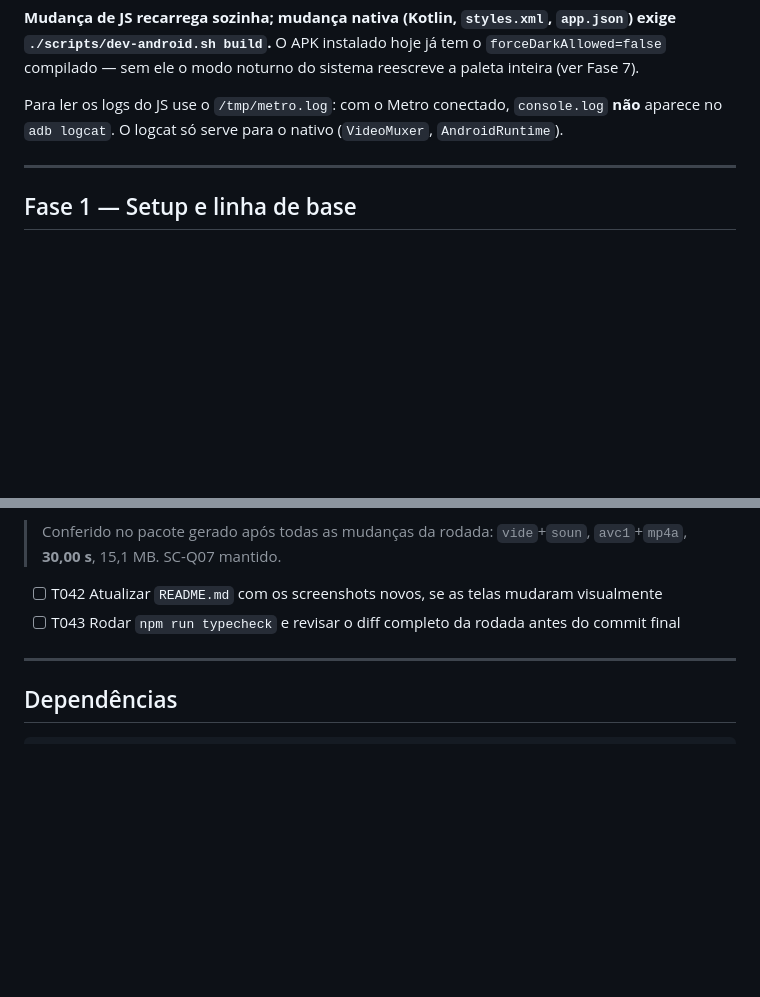
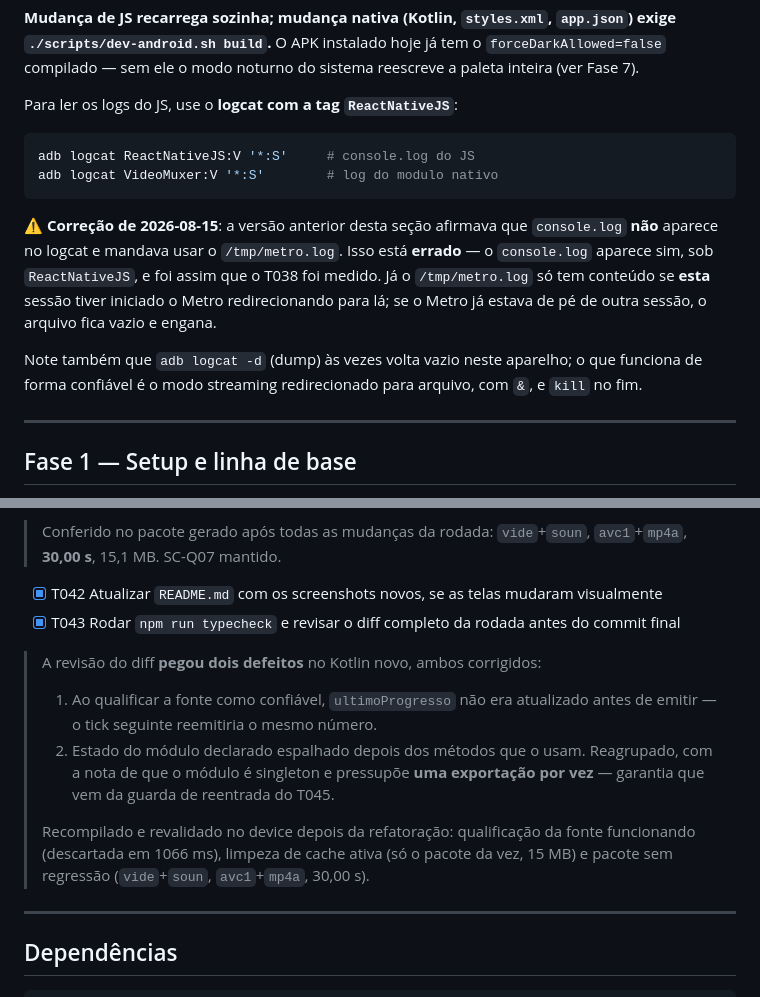
Before and after one commit to SAVAC-Challenge-FIAP/synesthesia-app, a Markdown page: specs/002-qa-lapidacao-v1/tasks.md, 2 parts joined by grey strips. GitHub-like rendering; blank space fills up the shorter version.

````diff
--- a/specs/002-qa-lapidacao-v1/tasks.md
+++ b/specs/002-qa-lapidacao-v1/tasks.md
@@ -48,8 +48,21 @@ adb shell am start -a android.intent.action.VIEW \
 `./scripts/dev-android.sh build`.** O APK instalado hoje já tem o `forceDarkAllowed=false`
 compilado — sem ele o modo noturno do sistema reescreve a paleta inteira (ver Fase 7).
 
-Para ler os logs do JS use o `/tmp/metro.log`: com o Metro conectado, `console.log` **não**
-aparece no `adb logcat`. O logcat só serve para o nativo (`VideoMuxer`, `AndroidRuntime`).
+Para ler os logs do JS, use o **logcat com a tag `ReactNativeJS`**:
+
+```bash
+adb logcat ReactNativeJS:V '*:S'     # console.log do JS
+adb logcat VideoMuxer:V '*:S'        # log do modulo nativo
+```
+
+⚠️ **Correção de 2026-08-15**: a versão anterior desta seção afirmava que `console.log` **não**
+aparece no logcat e mandava usar o `/tmp/metro.log`. Isso está **errado** — o `console.log`
+aparece sim, sob `ReactNativeJS`, e foi assim que o T038 foi medido. Já o `/tmp/metro.log` só
+tem conteúdo se **esta** sessão tiver iniciado o Metro redirecionando para lá; se o Metro já
+estava de pé de outra sessão, o arquivo fica vazio e engana.
+
+Note também que `adb logcat -d` (dump) às vezes volta vazio neste aparelho; o que funciona de
+forma confiável é o modo streaming redirecionado para arquivo, com `&`, e `kill` no fim.
 
 ---
 
@@ -238,8 +251,19 @@ aparece no `adb logcat`. O logcat só serve para o nativo (`VideoMuxer`, `Androi
 
 > Conferido no pacote gerado após todas as mudanças da rodada: `vide`+`soun`, `avc1`+`mp4a`,
 > **30,00 s**, 15,1 MB. SC-Q07 mantido.
-- [ ] T042 Atualizar `README.md` com os screenshots novos, se as telas mudaram visualmente
-- [ ] T043 Rodar `npm run typecheck` e revisar o diff completo da rodada antes do commit final
+- [X] T042 Atualizar `README.md` com os screenshots novos, se as telas mudaram visualmente
+- [X] T043 Rodar `npm run typecheck` e revisar o diff completo da rodada antes do commit final
+
+> A revisão do diff **pegou dois defeitos** no Kotlin novo, ambos corrigidos:
+> 1. Ao qualificar a fonte como confiável, `ultimoProgresso` não era atualizado antes de emitir —
+>    o tick seguinte reemitiria o mesmo número.
+> 2. Estado do módulo declarado espalhado depois dos métodos que o usam. Reagrupado, com a nota
+>    de que o módulo é singleton e pressupõe **uma exportação por vez** — garantia que vem da
+>    guarda de reentrada do T045.
+>
+> Recompilado e revalidado no device depois da refatoração: qualificação da fonte funcionando
+> (descartada em 1066 ms), limpeza de cache ativa (só o pacote da vez, 15 MB) e pacote sem
+> regressão (`vide`+`soun`, `avc1`+`mp4a`, 30,00 s).
 
 ---
 
````
Also changed, not shown: README.md (+2 -2 lines), docs/preview/trilha.png, 3 other files.
